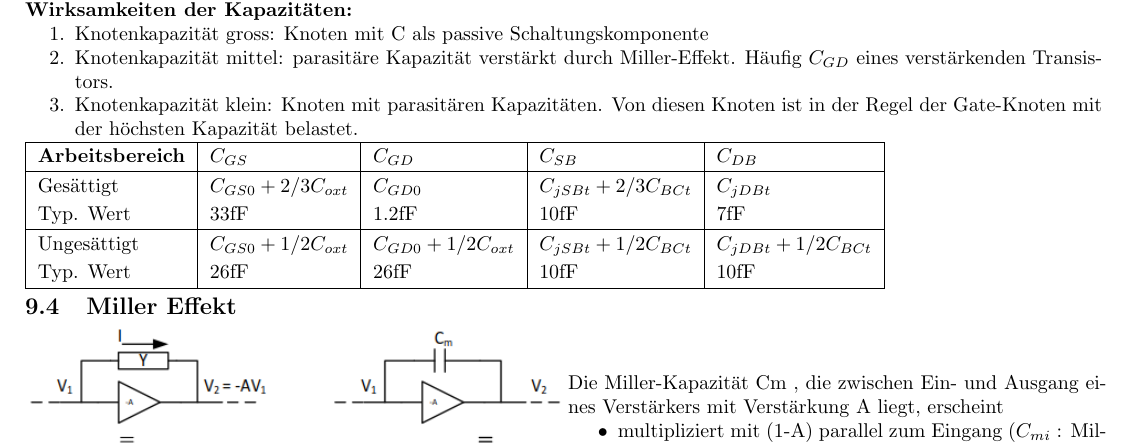
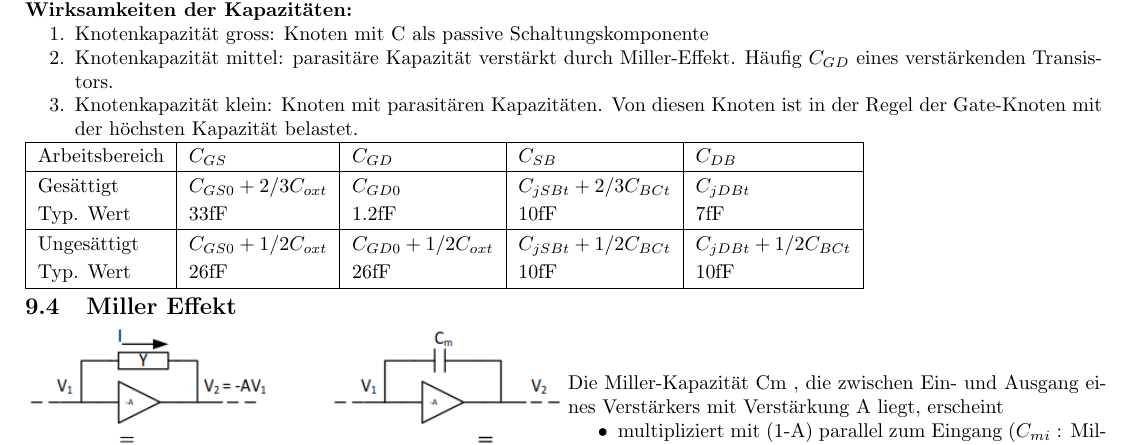
Before and after one commit to simwalk/AnMe, a LaTeX document (Formelsammlung.tex, which reads chapters/Frequenzverhalten/Frequenzverhalten.tex): part of page 8 of 12, cut so that both start at the same text. Compiled offline with pdfLaTeX.

Commit message:
txs auto checkin

```diff
--- a/chapters/Frequenzverhalten/Frequenzverhalten.tex
+++ b/chapters/Frequenzverhalten/Frequenzverhalten.tex
@@ -39,7 +39,7 @@ Für eine grobe Analyse des Frequenzverhaltens genügt es somit, die Knoten zu s
 \end{compactenum}
 \begin{tabular}{|l|l|l|l|l|}
 	\hline
-	\textbf{Arbeitsbereich} & \textbf{$C_{GS}$} & \textbf{$C_{GD}$} & \textbf{$C_{SB}$}& \textbf{$C_{DB}$} \\
+	{Arbeitsbereich} & \textbf{$C_{GS}$} & \textbf{$C_{GD}$} & \textbf{$C_{SB}$}& \textbf{$C_{DB}$} \\
 	\hline
 	Gesättigt & $C_{GS0}+2/3C_{oxt}$ & $C_{GD0}$ & $C_{jSBt}+2/3C_{BCt}$ & $C_{jDBt}$ \\
 	Typ. Wert & 33\si{\femto \farad} & 1.2\si{\femto \farad} & 10\si{\femto \farad} & 7\si{\femto \farad} \\
```
